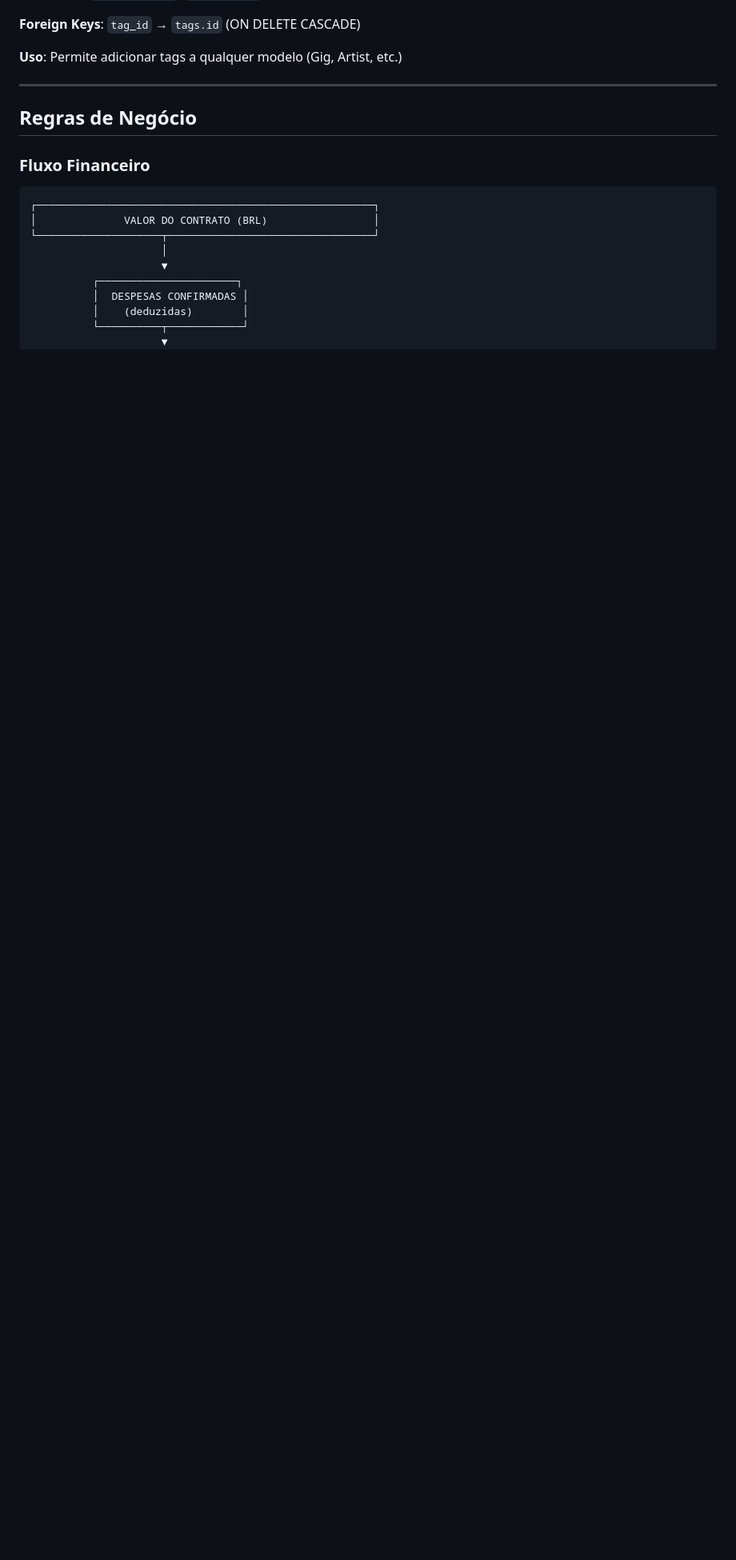
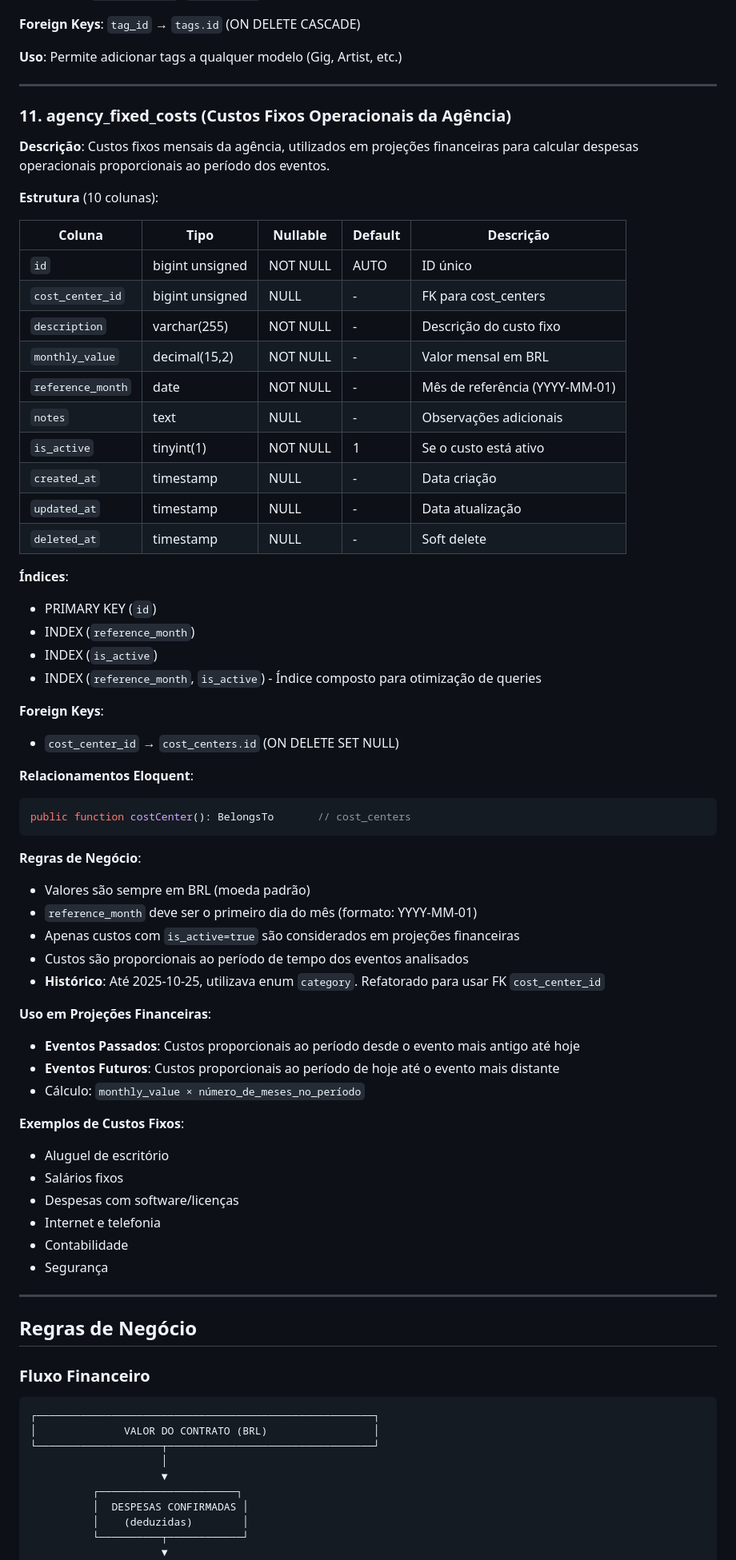
Before and after one commit to nandinhos/EventosPro, a Markdown page: docs/DATABASE.md, the part around the change printed below. Shown: that part at 80% size. Drawn GitHub-style; blank space fills up the shorter version.

````diff
--- a/docs/DATABASE.md
+++ b/docs/DATABASE.md
@@ -425,6 +443,61 @@ public function gigCosts(): HasMany           // gig_costs
 **Foreign Keys**: `tag_id` → `tags.id` (ON DELETE CASCADE)
 
 **Uso**: Permite adicionar tags a qualquer modelo (Gig, Artist, etc.)
+
+---
+
+### 11. **agency_fixed_costs** (Custos Fixos Operacionais da Agência)
+
+**Descrição**: Custos fixos mensais da agência, utilizados em projeções financeiras para calcular despesas operacionais proporcionais ao período dos eventos.
+
+**Estrutura** (10 colunas):
+
+| Coluna | Tipo | Nullable | Default | Descrição |
+|--------|------|----------|---------|-----------|
+| `id` | bigint unsigned | NOT NULL | AUTO | ID único |
+| `cost_center_id` | bigint unsigned | NULL | - | FK para cost_centers |
+| `description` | varchar(255) | NOT NULL | - | Descrição do custo fixo |
+| `monthly_value` | decimal(15,2) | NOT NULL | - | Valor mensal em BRL |
+| `reference_month` | date | NOT NULL | - | Mês de referência (YYYY-MM-01) |
+| `notes` | text | NULL | - | Observações adicionais |
+| `is_active` | tinyint(1) | NOT NULL | 1 | Se o custo está ativo |
+| `created_at` | timestamp | NULL | - | Data criação |
+| `updated_at` | timestamp | NULL | - | Data atualização |
+| `deleted_at` | timestamp | NULL | - | Soft delete |
+
+**Índices**:
+- PRIMARY KEY (`id`)
+- INDEX (`reference_month`)
+- INDEX (`is_active`)
+- INDEX (`reference_month`, `is_active`) - Índice composto para otimização de queries
+
+**Foreign Keys**:
+- `cost_center_id` → `cost_centers.id` (ON DELETE SET NULL)
+
+**Relacionamentos Eloquent**:
+```php
+public function costCenter(): BelongsTo       // cost_centers
+```
+
+**Regras de Negócio**:
+- Valores são sempre em BRL (moeda padrão)
+- `reference_month` deve ser o primeiro dia do mês (formato: YYYY-MM-01)
+- Apenas custos com `is_active=true` são considerados em projeções financeiras
+- Custos são proporcionais ao período de tempo dos eventos analisados
+- **Histórico**: Até 2025-10-25, utilizava enum `category`. Refatorado para usar FK `cost_center_id`
+
+**Uso em Projeções Financeiras**:
+- **Eventos Passados**: Custos proporcionais ao período desde o evento mais antigo até hoje
+- **Eventos Futuros**: Custos proporcionais ao período de hoje até o evento mais distante
+- Cálculo: `monthly_value × número_de_meses_no_período`
+
+**Exemplos de Custos Fixos**:
+- Aluguel de escritório
+- Salários fixos
+- Despesas com software/licenças
+- Internet e telefonia
+- Contabilidade
+- Segurança
 
 ---
 
````
Also changed, not shown: other parts of docs/DATABASE.md (+40 -3 lines).
